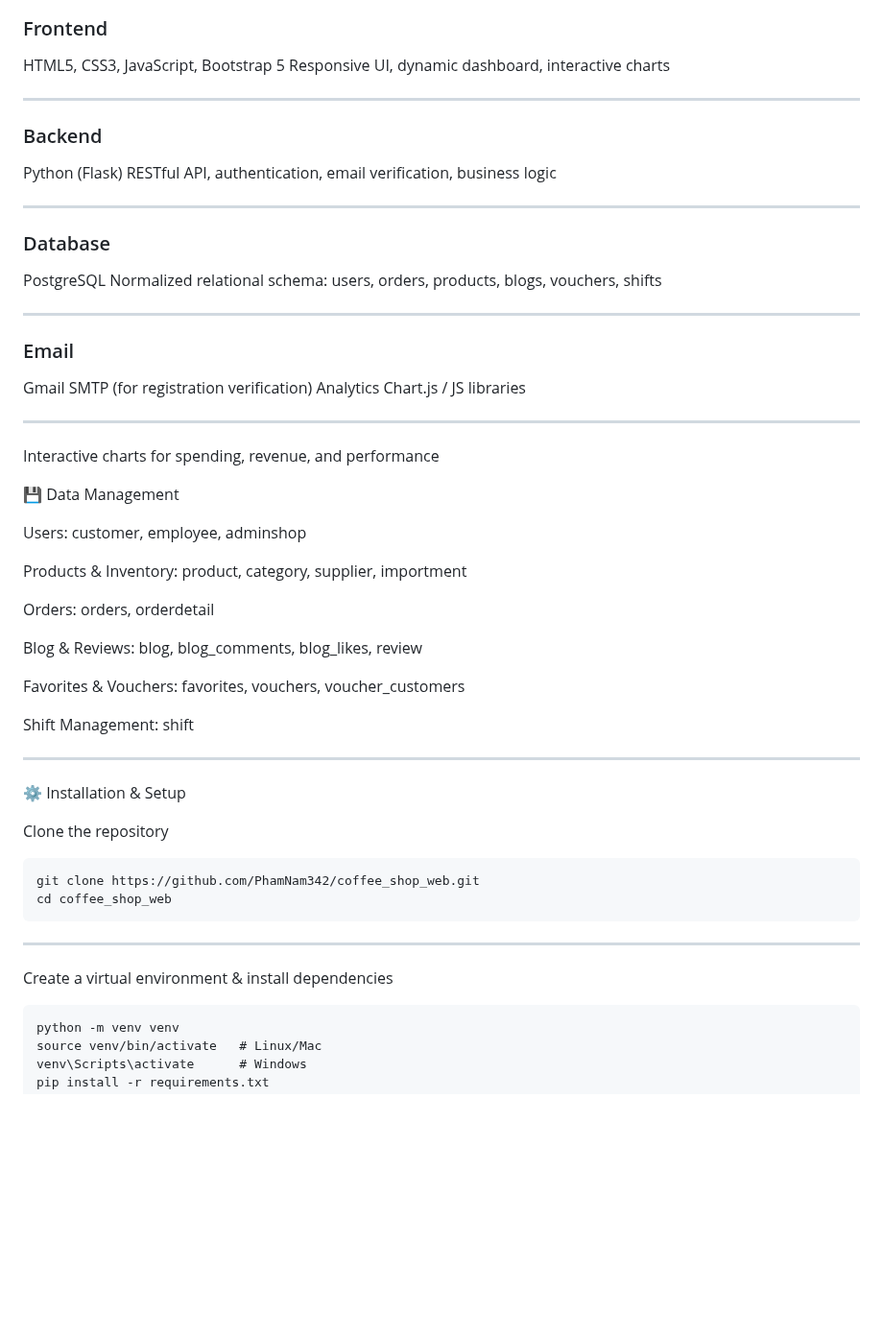
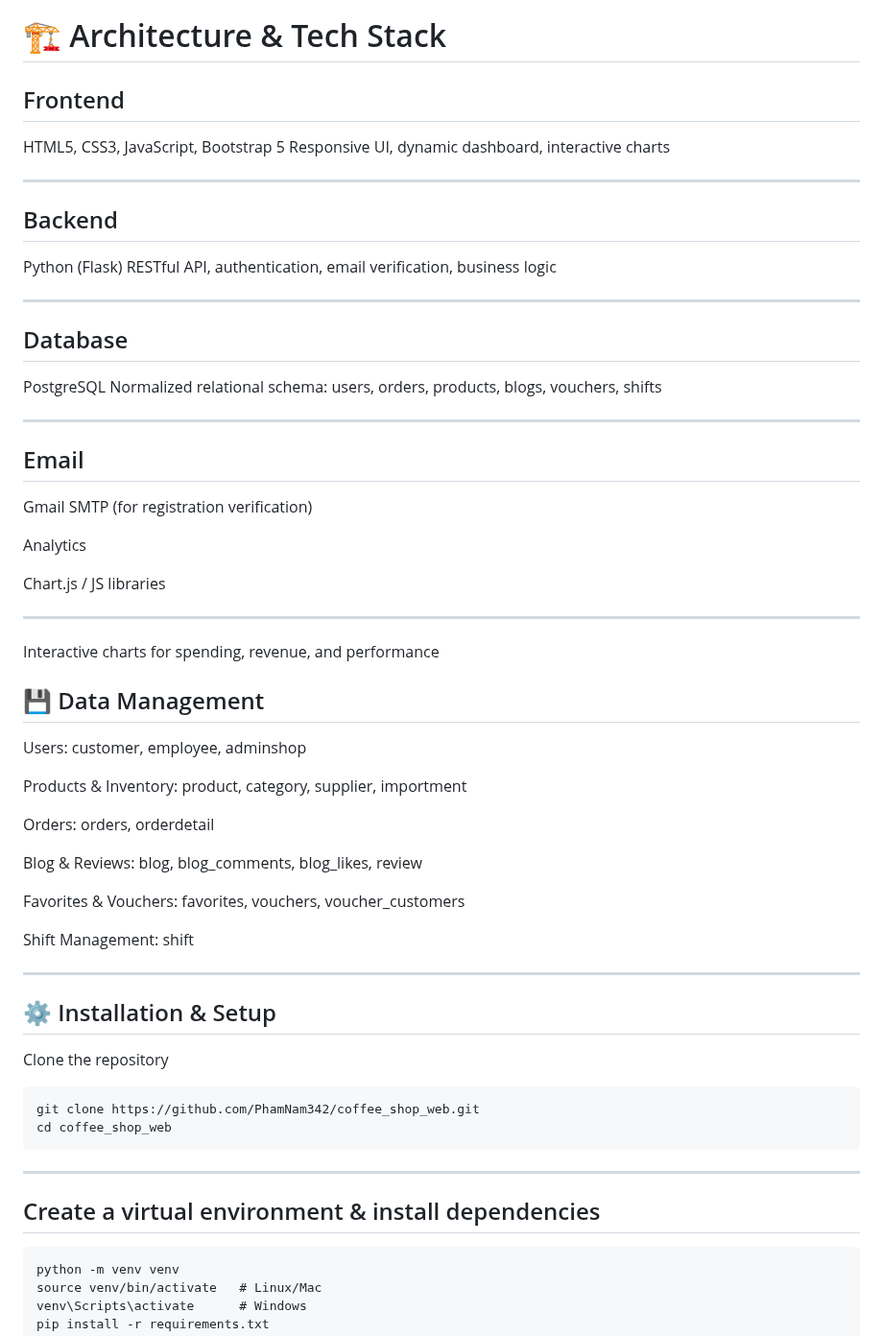
Before and after one commit to PhamNam342/coffee_shop_web, a Markdown page: README.md, the part around one of its changes. Shown at 96% size. Drawn GitHub-style; blank space fills up the shorter version.

````diff
--- a/README.md
+++ b/README.md
@@ -54,5 +55,6 @@ flowchart TD
 ```
-### Frontend
+# 🏗️ Architecture & Tech Stack
+## Frontend
 
 HTML5, CSS3, JavaScript, Bootstrap 5
 Responsive UI, dynamic dashboard, interactive charts
@@ -60,31 +62,34 @@ Responsive UI, dynamic dashboard, interactive charts
 ---
 
 
-### Backend
+## Backend
 
 Python (Flask)
 RESTful API, authentication, email verification, business logic
 
 ---
 
-### Database
+## Database
 
 PostgreSQL
 Normalized relational schema: users, orders, products, blogs, vouchers, shifts
 
 ---
 
-### Email
+## Email
 
 Gmail SMTP (for registration verification)
+
 Analytics
+
 Chart.js / JS libraries
+
 
 ---
 
 Interactive charts for spending, revenue, and performance
 
-💾 Data Management
+## 💾 Data Management
 
 Users: customer, employee, adminshop
 
@@ -100,7 +105,7 @@ Shift Management: shift
 
 ---
 
-⚙️ Installation & Setup
+## ⚙️ Installation & Setup
 
 Clone the repository
 ```
@@ -111,7 +116,7 @@ cd coffee_shop_web
 ---
 
 
-Create a virtual environment & install dependencies
+## Create a virtual environment & install dependencies
 ```
 python -m venv venv
 source venv/bin/activate   # Linux/Mac
````
Also changed, not shown: other parts of README.md (+31 -1 lines).
